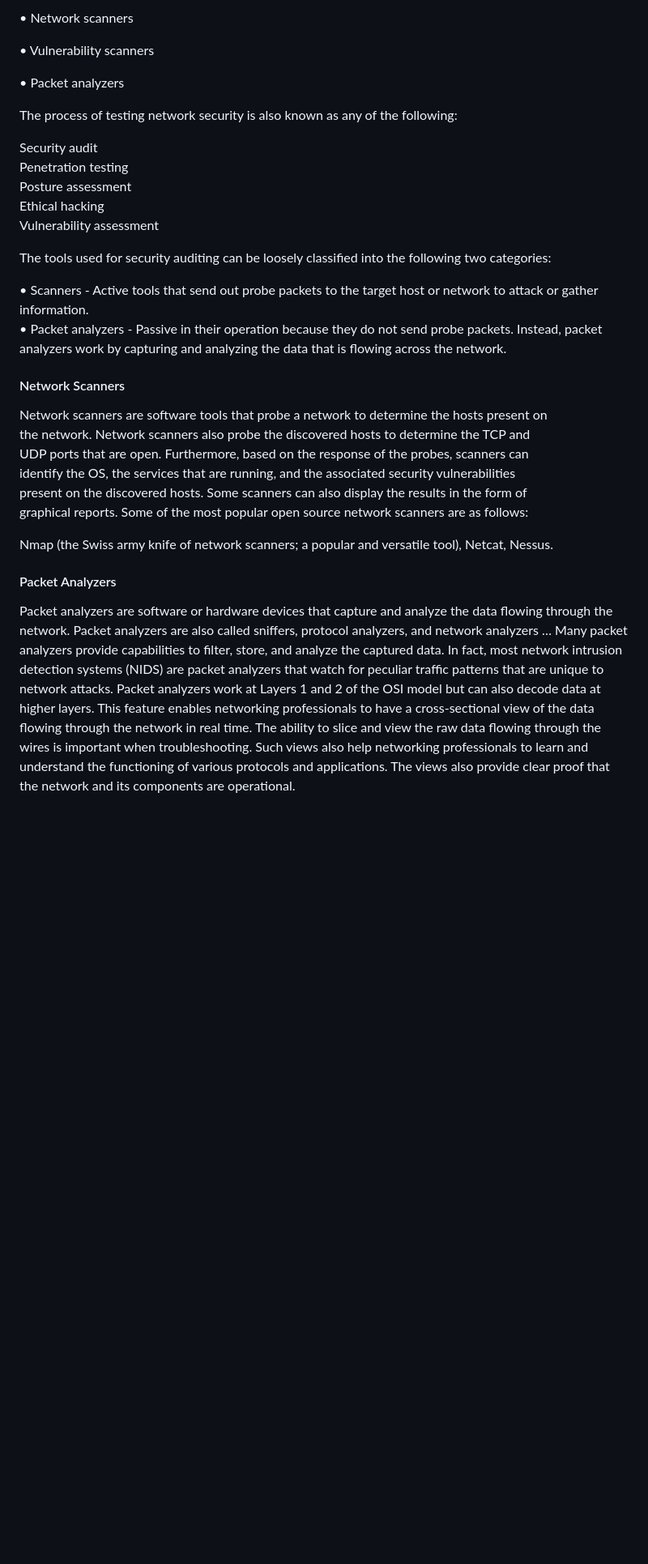
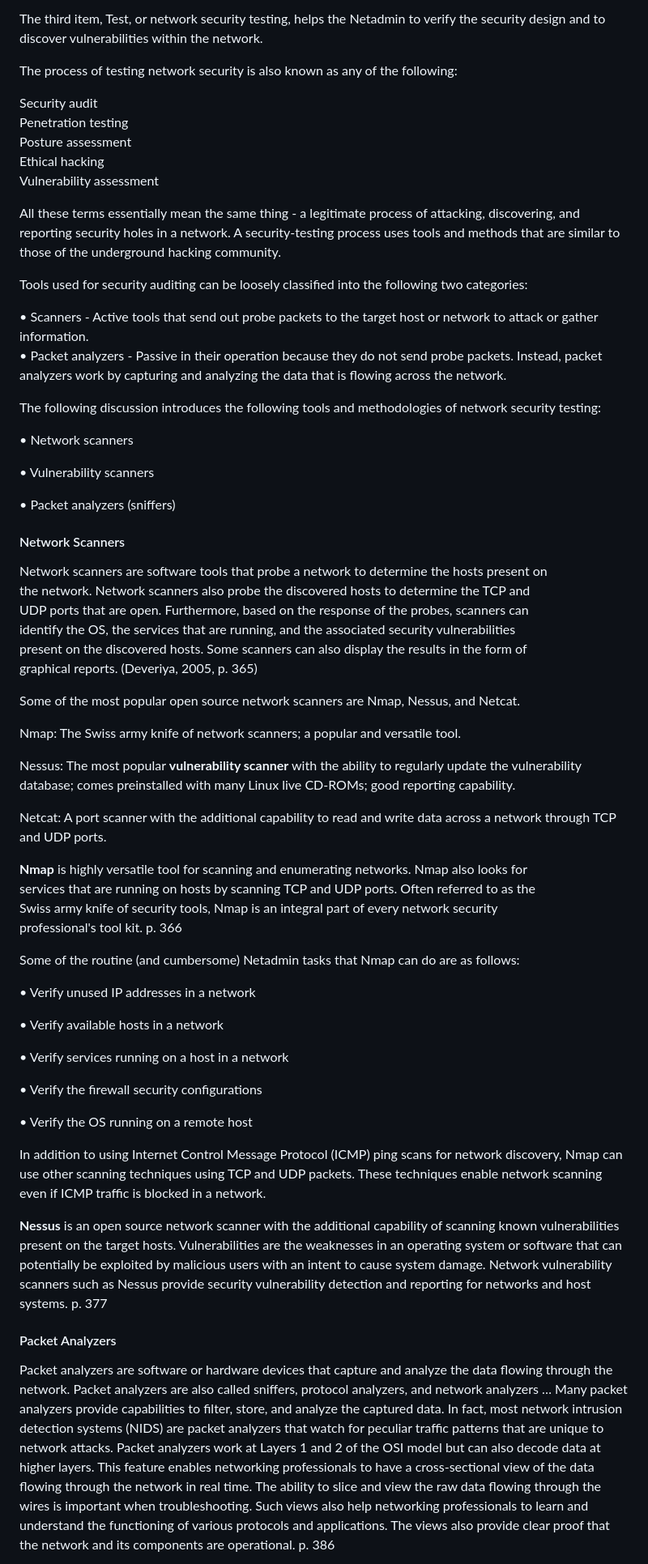
Before and after one commit to crossingts/cybersecurityfoundations, a Markdown page: 6.-practical-foundations-in-ethical-hacking/network-security-testing.md, the part around one of its changes. Shown at 81% size. Drawn GitHub-style; blank space fills up the shorter version.

```diff
--- a/6.-practical-foundations-in-ethical-hacking/network-security-testing.md
+++ b/6.-practical-foundations-in-ethical-hacking/network-security-testing.md
@@ -41,9 +32,6 @@ This chapter introduces the following tools and methodologies of security testin
 
-• Network scanners&#x20;
-
-• Vulnerability scanners&#x20;
-
-• Packet analyzers&#x20;
+The third item, Test, or network security testing, helps the Netadmin to verify the security design and to\
+discover vulnerabilities within the network.
 
 The process of testing network security is also known as any of the following:
 
@@ -53,10 +41,20 @@ Posture assessment\
 Ethical hacking\
 Vulnerability assessment
 
-The tools used for security auditing can be loosely classified into the following two categories:
+All these terms essentially mean the same thing - a legitimate process of attacking, discovering, and reporting security holes in a network. A security-testing process uses tools and methods that are similar to those of the underground hacking community.
+
+Tools used for security auditing can be loosely classified into the following two categories:
 
 • Scanners - Active tools that send out probe packets to the target host or network to attack or gather information.\
 • Packet analyzers - Passive in their operation because they do not send probe packets. Instead, packet analyzers work by capturing and analyzing the data that is flowing across the network.
+
+The following discussion introduces the following tools and methodologies of network security testing:
+
+• Network scanners&#x20;
+
+• Vulnerability scanners&#x20;
+
+• Packet analyzers (sniffers)
 
 #### Network Scanners
 
@@ -65,11 +63,38 @@ the network. Network scanners also probe the discovered hosts to determine the T
 UDP ports that are open. Furthermore, based on the response of the probes, scanners can\
 identify the OS, the services that are running, and the associated security vulnerabilities\
 present on the discovered hosts. Some scanners can also display the results in the form of\
-graphical reports. Some of the most popular open source network scanners are as follows:
+graphical reports. (Deveriya, 2005, p. 365)
 
-Nmap (the Swiss army knife of network scanners; a popular and versatile tool), Netcat, Nessus.
+Some of the most popular open source network scanners are Nmap, Nessus, and Netcat.
+
+Nmap: The Swiss army knife of network scanners; a popular and versatile tool.
+
+Nessus: The most popular **vulnerability scanner** with the ability to regularly update the vulnerability database; comes preinstalled with many Linux live CD-ROMs; good reporting capability.
+
+Netcat: A port scanner with the additional capability to read and write data across a network through TCP and UDP ports.
+
+**Nmap** is highly versatile tool for scanning and enumerating networks. Nmap also looks for\
+services that are running on hosts by scanning TCP and UDP ports. Often referred to as the\
+Swiss army knife of security tools, Nmap is an integral part of every network security\
+professional's tool kit. p. 366
+
+Some of the routine (and cumbersome) Netadmin tasks that Nmap can do are as follows:
+
+• Verify unused IP addresses in a network&#x20;
+
+• Verify available hosts in a network&#x20;
+
+• Verify services running on a host in a network&#x20;
+
+• Verify the firewall security configurations&#x20;
+
+• Verify the OS running on a remote host&#x20;
+
+In addition to using Internet Control Message Protocol (ICMP) ping scans for network discovery, Nmap can use other scanning techniques using TCP and UDP packets. These techniques enable network scanning even if ICMP traffic is blocked in a network.
+
+**Nessus** is an open source network scanner with the additional capability of scanning known vulnerabilities present on the target hosts. Vulnerabilities are the weaknesses in an operating system or software that can potentially be exploited by malicious users with an intent to cause system damage. Network vulnerability scanners such as Nessus provide security vulnerability detection and reporting for networks and host systems. p. 377
 
 #### Packet Analyzers
 
-Packet analyzers are software or hardware devices that capture and analyze the data flowing through the network. Packet analyzers are also called sniffers, protocol analyzers, and network analyzers … Many packet analyzers provide capabilities to filter, store, and analyze the captured data. In fact, most network intrusion detection systems (NIDS) are packet analyzers that watch for peculiar traffic patterns that are unique to network attacks. Packet analyzers work at Layers 1 and 2 of the OSI model but can also decode data at higher layers. This feature enables networking professionals to have a cross-sectional view of the data flowing through the network in real time. The ability to slice and view the raw data flowing through the wires is important when troubleshooting. Such views also help networking professionals to learn and understand the functioning of various protocols and applications. The views also provide clear proof that the network and its components are operational.
+Packet analyzers are software or hardware devices that capture and analyze the data flowing through the network. Packet analyzers are also called sniffers, protocol analyzers, and network analyzers … Many packet analyzers provide capabilities to filter, store, and analyze the captured data. In fact, most network intrusion detection systems (NIDS) are packet analyzers that watch for peculiar traffic patterns that are unique to network attacks. Packet analyzers work at Layers 1 and 2 of the OSI model but can also decode data at higher layers. This feature enables networking professionals to have a cross-sectional view of the data flowing through the network in real time. The ability to slice and view the raw data flowing through the wires is important when troubleshooting. Such views also help networking professionals to learn and understand the functioning of various protocols and applications. The views also provide clear proof that the network and its components are operational. p. 386
 
```
Also changed, not shown: other parts of 6.-practical-foundations-in-ethical-hacking/network-security-testing.md (+4 -13 lines), .gitbook/assets/image (15).png (added).
